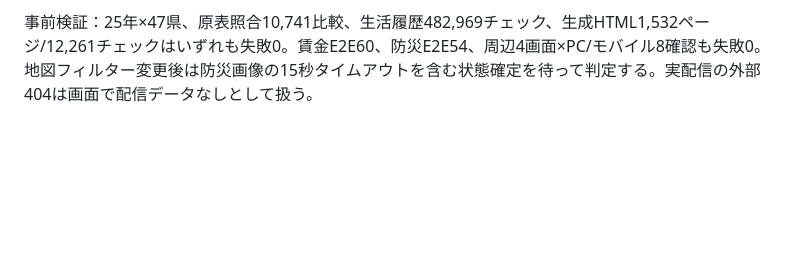
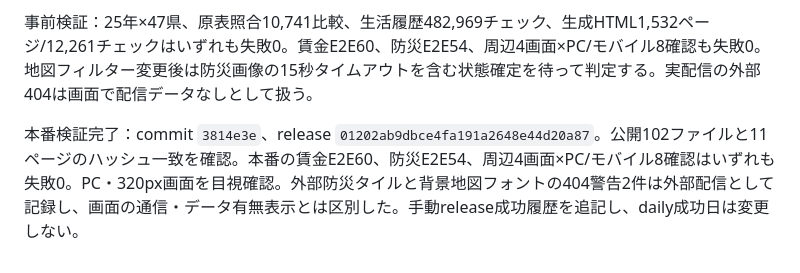
Before and after one commit to kkoch5t2/data-platform, a Markdown page: docs/06-test-quality.md, the part around the change. Drawn GitHub-style; blank space fills up the shorter version.

Commit message:
Record wage history and hazard production verification

```diff
--- a/docs/06-test-quality.md
+++ b/docs/06-test-quality.md
@@ -154,3 +154,5 @@ test:wage-historyは性計、単位、重複、欠損、47県不足、派生式
 test:hazard-tilesとe2e:hazard-tilesは404/200/503/403/通信/不正画像、中断、現在表示範囲への切替、非表示、再取得、旧リクエスト完了を検証する。mock配信で状態分岐を検証し、実配信の本番E2Eも実施する。
 
 事前検証：25年×47県、原表照合10,741比較、生活履歴482,969チェック、生成HTML1,532ページ/12,261チェックはいずれも失敗0。賃金E2E60、防災E2E54、周辺4画面×PC/モバイル8確認も失敗0。地図フィルター変更後は防災画像の15秒タイムアウトを含む状態確定を待って判定する。実配信の外部404は画面で配信データなしとして扱う。
+
+本番検証完了：commit `3814e3e`、release `01202ab9dbce4fa191a2648e44d20a87`。公開102ファイルと11ページのハッシュ一致を確認。本番の賃金E2E60、防災E2E54、周辺4画面×PC/モバイル8確認はいずれも失敗0。PC・320px画面を目視確認。外部防災タイルと背景地図フォントの404警告2件は外部配信として記録し、画面の通信・データ有無表示とは区別した。手動release成功履歴を追記し、daily成功日は変更しない。
```
